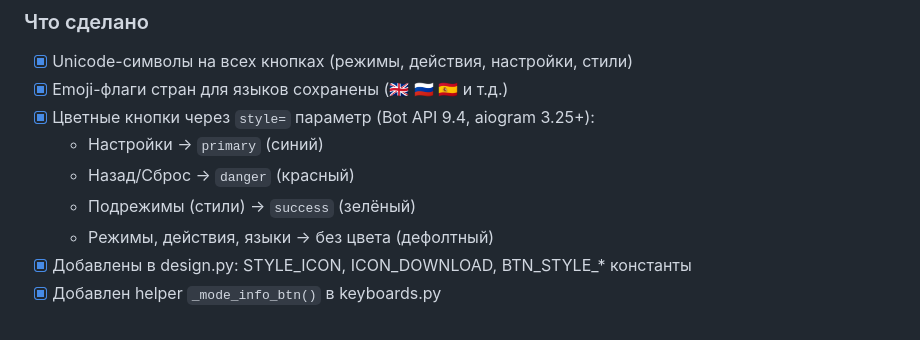
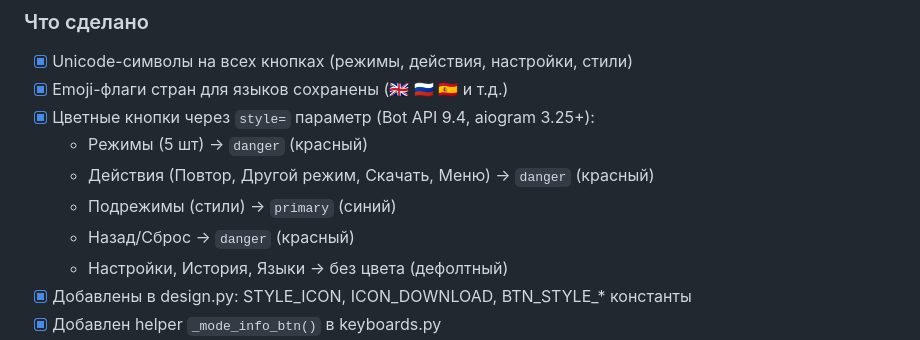
Before and after one commit to Itosyro/voice-bot, a Markdown page: docs/progress.md, the part around the change. Drawn GitHub-style.

```diff
--- a/docs/progress.md
+++ b/docs/progress.md
@@ -202,10 +202,11 @@
 - [x] Unicode-символы на всех кнопках (режимы, действия, настройки, стили)
 - [x] Emoji-флаги стран для языков сохранены (🇬🇧 🇷🇺 🇪🇸 и т.д.)
 - [x] Цветные кнопки через `style=` параметр (Bot API 9.4, aiogram 3.25+):
-  - Настройки → `primary` (синий)
+  - Режимы (5 шт) → `danger` (красный)
+  - Действия (Повтор, Другой режим, Скачать, Меню) → `danger` (красный)
+  - Подрежимы (стили) → `primary` (синий)
   - Назад/Сброс → `danger` (красный)
-  - Подрежимы (стили) → `success` (зелёный)
-  - Режимы, действия, языки → без цвета (дефолтный)
+  - Настройки, История, Языки → без цвета (дефолтный)
 - [x] Добавлены в design.py: STYLE_ICON, ICON_DOWNLOAD, BTN_STYLE_* константы
 - [x] Добавлен helper `_mode_info_btn()` в keyboards.py
 - [x] Замена emoji ⚙ на Unicode ⊛ (настройки) — единственный emoji на кнопках
```
Also changed, not shown: docs/plan.md (+4 -4 lines).
